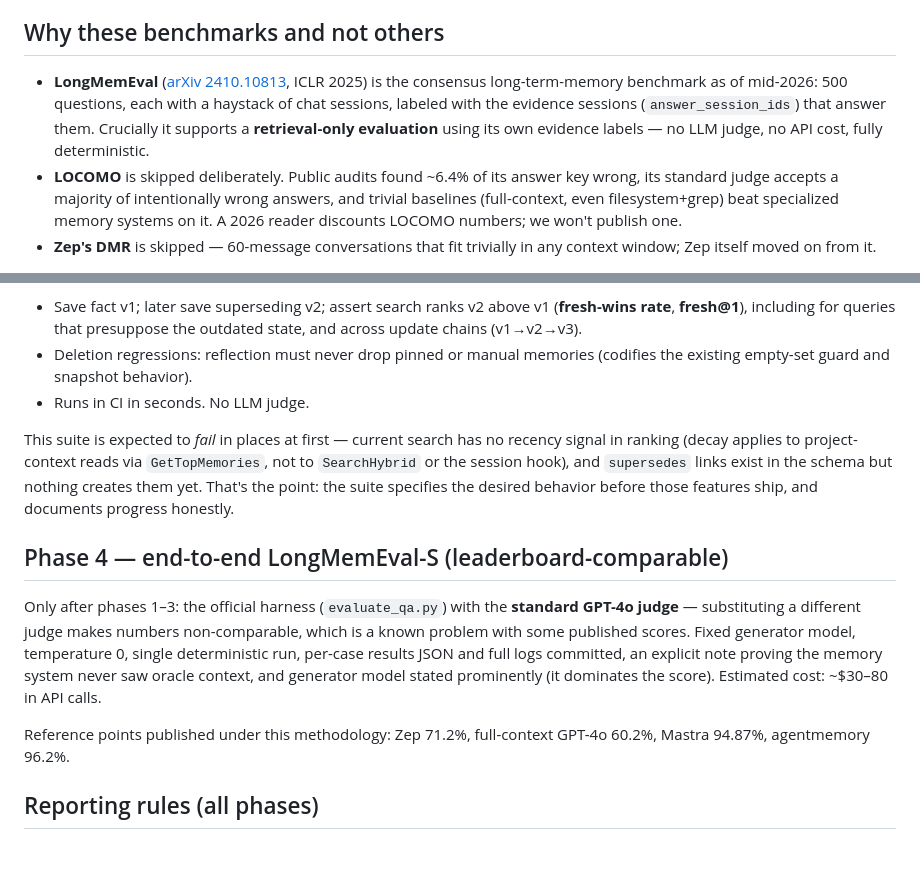
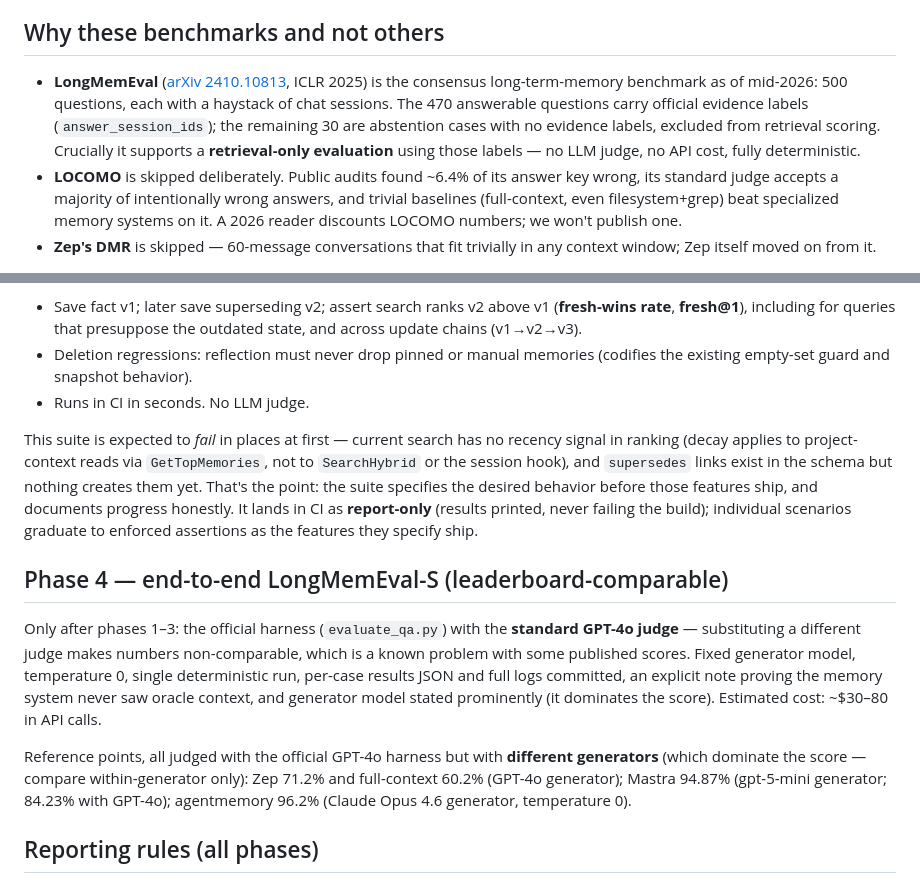
Before and after one commit to wcatz/ghost, a Markdown page: docs/benchmarks.md, 2 parts joined by grey strips. Drawn GitHub-style; blank space fills up the shorter version.

Commit message:
docs: address CodeRabbit review, fold in PR #161 content
- Align benchmark phase numbering between README and docs/benchmarks.md
- Precise abstention/evidence-label wording for LongMemEval (470/30 split)
- Annotate reference scores with generator models (not directly comparable)
- Staleness suite CI state made explicit: report-only, graduating to enforced
- XDG_DATA_HOME-aware off-switch wording; token-dependent Haiku cost estimate
- Precise auto-import trigger wording; MD040 fence language
- From #161 (verified in code): globals inject even with no project match
  (hook.go loads globals unconditionally); Docker reflect example corrected
  (API key goes to the reflect invocation, not the MCP server)

```diff
--- a/docs/benchmarks.md
+++ b/docs/benchmarks.md
@@ -4,7 +4,7 @@ Ghost publishes no retrieval-quality numbers yet. This document is the methodolo
 
 ## Why these benchmarks and not others
 
-- **LongMemEval** ([arXiv 2410.10813](https://arxiv.org/abs/2410.10813), ICLR 2025) is the consensus long-term-memory benchmark as of mid-2026: 500 questions, each with a haystack of chat sessions, labeled with the evidence sessions (`answer_session_ids`) that answer them. Crucially it supports a **retrieval-only evaluation** using its own evidence labels — no LLM judge, no API cost, fully deterministic.
+- **LongMemEval** ([arXiv 2410.10813](https://arxiv.org/abs/2410.10813), ICLR 2025) is the consensus long-term-memory benchmark as of mid-2026: 500 questions, each with a haystack of chat sessions. The 470 answerable questions carry official evidence labels (`answer_session_ids`); the remaining 30 are abstention cases with no evidence labels, excluded from retrieval scoring. Crucially it supports a **retrieval-only evaluation** using those labels — no LLM judge, no API cost, fully deterministic.
 - **LOCOMO** is skipped deliberately. Public audits found ~6.4% of its answer key wrong, its standard judge accepts a majority of intentionally wrong answers, and trivial baselines (full-context, even filesystem+grep) beat specialized memory systems on it. A 2026 reader discounts LOCOMO numbers; we won't publish one.
 - **Zep's DMR** is skipped — 60-message conversations that fit trivially in any context window; Zep itself moved on from it.
 
@@ -38,13 +38,13 @@ Deterministic scenarios for the failure users actually complain about: agents ac
 - Deletion regressions: reflection must never drop pinned or manual memories (codifies the existing empty-set guard and snapshot behavior).
 - Runs in CI in seconds. No LLM judge.
 
-This suite is expected to *fail* in places at first — current search has no recency signal in ranking (decay applies to project-context reads via `GetTopMemories`, not to `SearchHybrid` or the session hook), and `supersedes` links exist in the schema but nothing creates them yet. That's the point: the suite specifies the desired behavior before those features ship, and documents progress honestly.
+This suite is expected to *fail* in places at first — current search has no recency signal in ranking (decay applies to project-context reads via `GetTopMemories`, not to `SearchHybrid` or the session hook), and `supersedes` links exist in the schema but nothing creates them yet. That's the point: the suite specifies the desired behavior before those features ship, and documents progress honestly. It lands in CI as **report-only** (results printed, never failing the build); individual scenarios graduate to enforced assertions as the features they specify ship.
 
 ## Phase 4 — end-to-end LongMemEval-S (leaderboard-comparable)
 
 Only after phases 1–3: the official harness (`evaluate_qa.py`) with the **standard GPT-4o judge** — substituting a different judge makes numbers non-comparable, which is a known problem with some published scores. Fixed generator model, temperature 0, single deterministic run, per-case results JSON and full logs committed, an explicit note proving the memory system never saw oracle context, and generator model stated prominently (it dominates the score). Estimated cost: ~$30–80 in API calls.
 
-Reference points published under this methodology: Zep 71.2%, full-context GPT-4o 60.2%, Mastra 94.87%, agentmemory 96.2%.
+Reference points, all judged with the official GPT-4o harness but with **different generators** (which dominate the score — compare within-generator only): Zep 71.2% and full-context 60.2% (GPT-4o generator); Mastra 94.87% (gpt-5-mini generator; 84.23% with GPT-4o); agentmemory 96.2% (Claude Opus 4.6 generator, temperature 0).
 
 ## Reporting rules (all phases)
 
```
Also changed, not shown: 1 other file.
